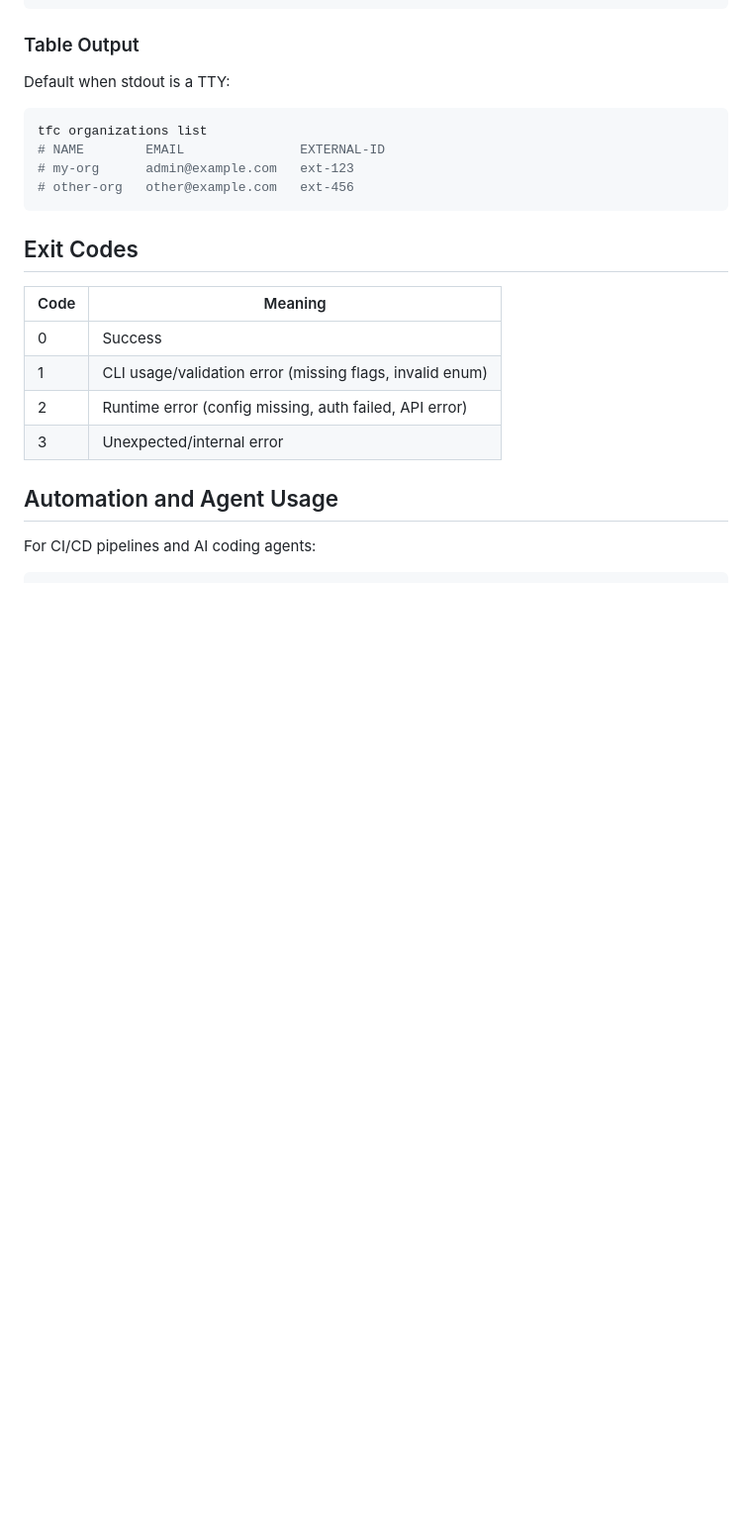
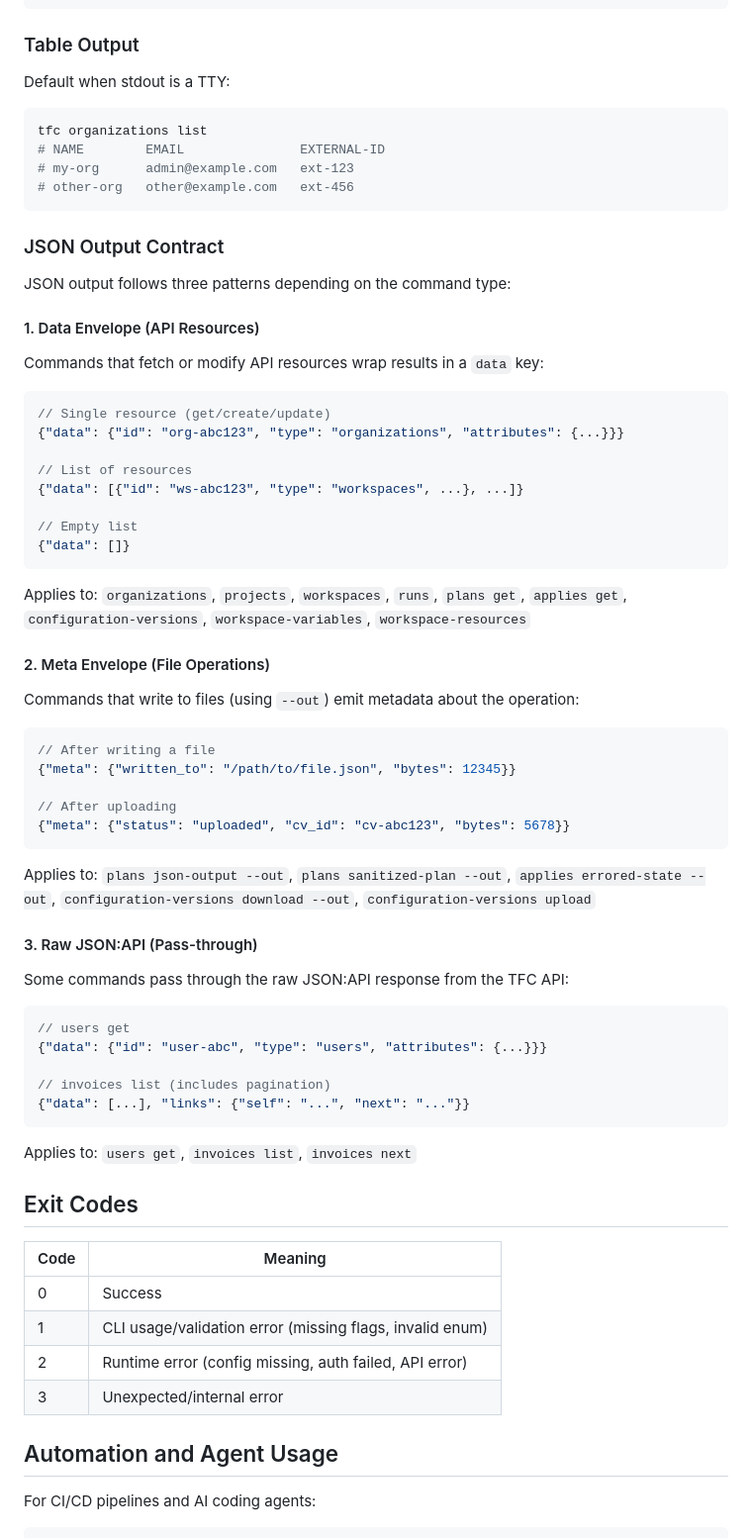
Before and after one commit to richclement/tfccli, a Markdown page: README.md, the part around the change. Shown at 99% size. GitHub-like rendering; blank space fills up the shorter version.

````diff
--- a/README.md
+++ b/README.md
@@ -352,6 +352,55 @@ tfc organizations list
 # other-org   other@example.com   ext-456
 ```
 
+### JSON Output Contract
+
+JSON output follows three patterns depending on the command type:
+
+#### 1. Data Envelope (API Resources)
+
+Commands that fetch or modify API resources wrap results in a `data` key:
+
+```json
+// Single resource (get/create/update)
+{"data": {"id": "org-abc123", "type": "organizations", "attributes": {...}}}
+
+// List of resources
+{"data": [{"id": "ws-abc123", "type": "workspaces", ...}, ...]}
+
+// Empty list
+{"data": []}
+```
+
+Applies to: `organizations`, `projects`, `workspaces`, `runs`, `plans get`, `applies get`, `configuration-versions`, `workspace-variables`, `workspace-resources`
+
+#### 2. Meta Envelope (File Operations)
+
+Commands that write to files (using `--out`) emit metadata about the operation:
+
+```json
+// After writing a file
+{"meta": {"written_to": "/path/to/file.json", "bytes": 12345}}
+
+// After uploading
+{"meta": {"status": "uploaded", "cv_id": "cv-abc123", "bytes": 5678}}
+```
+
+Applies to: `plans json-output --out`, `plans sanitized-plan --out`, `applies errored-state --out`, `configuration-versions download --out`, `configuration-versions upload`
+
+#### 3. Raw JSON:API (Pass-through)
+
+Some commands pass through the raw JSON:API response from the TFC API:
+
+```json
+// users get
+{"data": {"id": "user-abc", "type": "users", "attributes": {...}}}
+
+// invoices list (includes pagination)
+{"data": [...], "links": {"self": "...", "next": "..."}}
+```
+
+Applies to: `users get`, `invoices list`, `invoices next`
+
 ## Exit Codes
 
 | Code | Meaning |
````
Also changed, not shown: specs/review.md (+64 -1 lines).
